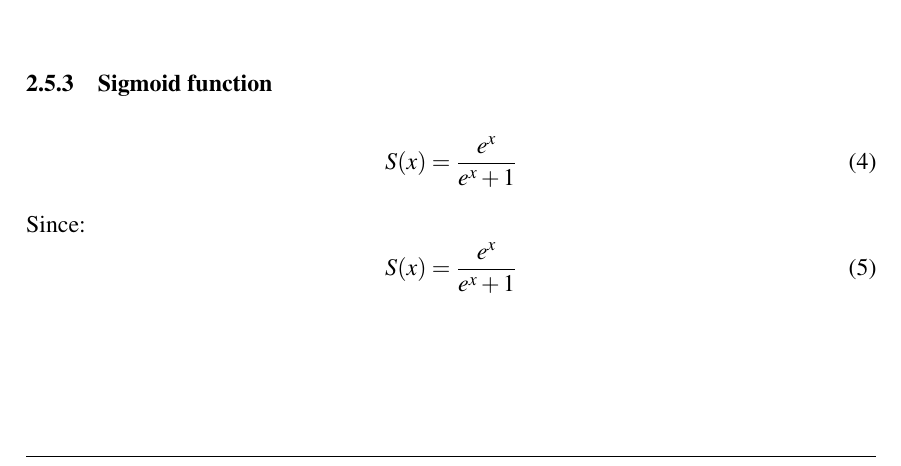
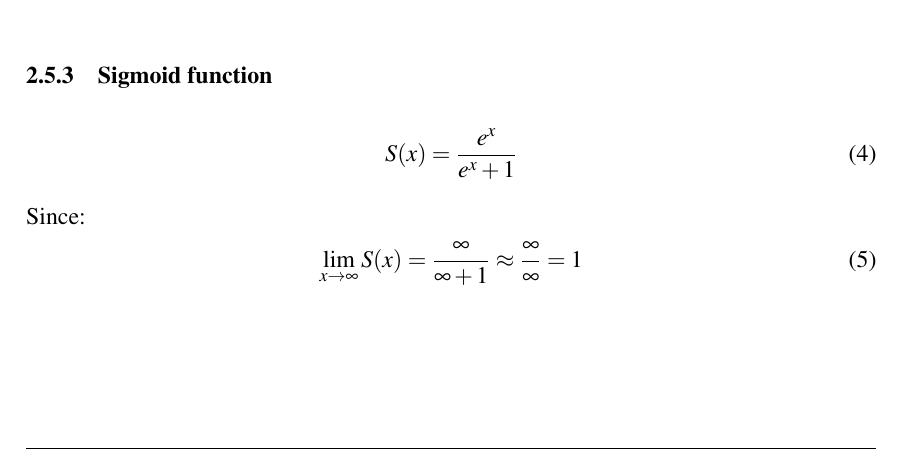
Before and after one commit to BachelorLaks/bachelor2023, a LaTeX document (main.tex, which reads Sections/Theory and literature.tex): part of page 15 of 29, cut so that both start at the same text. Compiled offline with pdfLaTeX.

Commit message:
Added changes to LSTM

```diff
--- a/Sections/Theory and literature.tex
+++ b/Sections/Theory and literature.tex
@@ -120,7 +120,7 @@ https://towardsdatascience.com/lstm-networks-a-detailed-explanation-8fae6aefc7f9
 \end{equation}
 Since:
 \begin{equation}
-    S(x) = \frac{e^x}{e^x+1}
+    \lim_{x \to \infty}S(x) = \frac{\infty}{\infty+1} \approx \frac{\infty}{\infty} = 1
 \end{equation}
 \subsubsection{Hyperbolic tangent function}
 \begin{equation}
```
